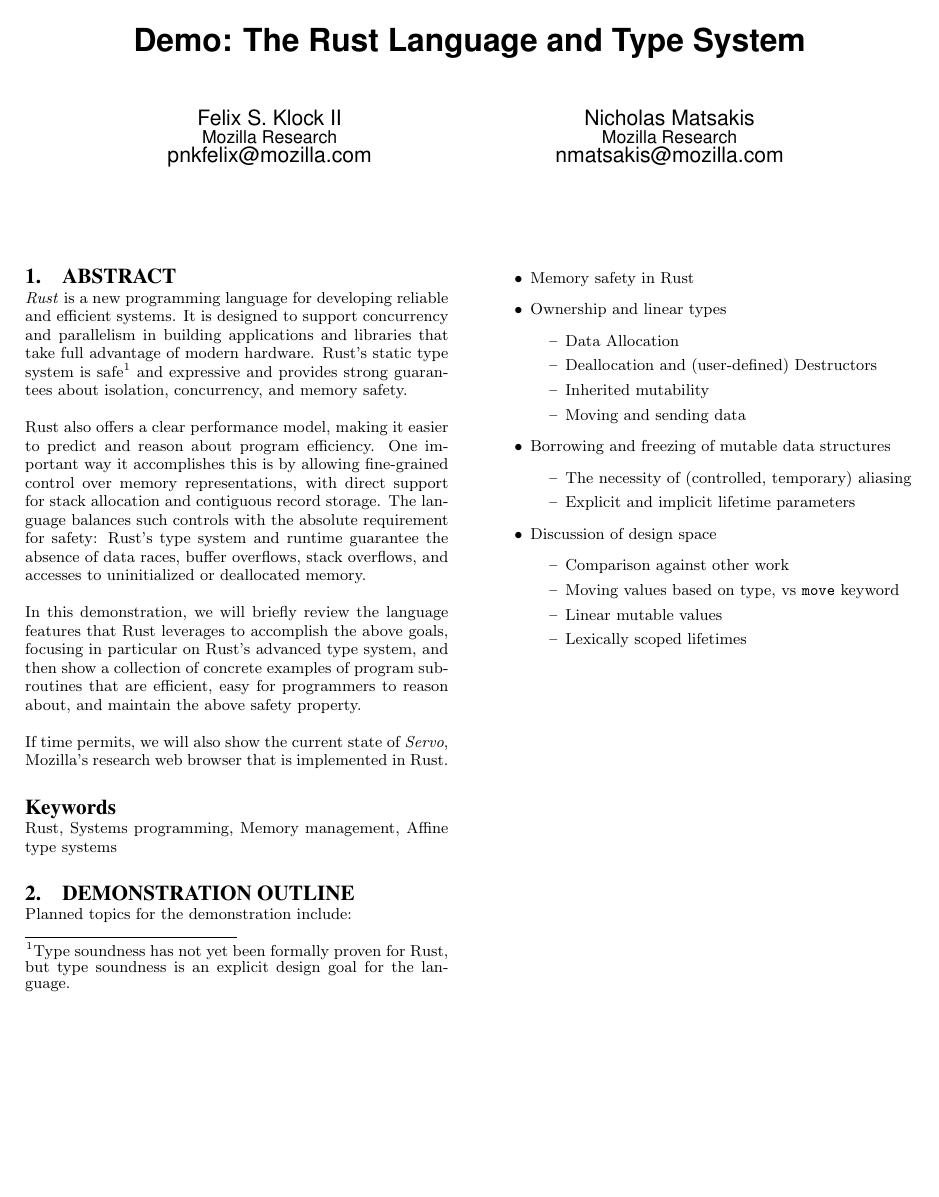
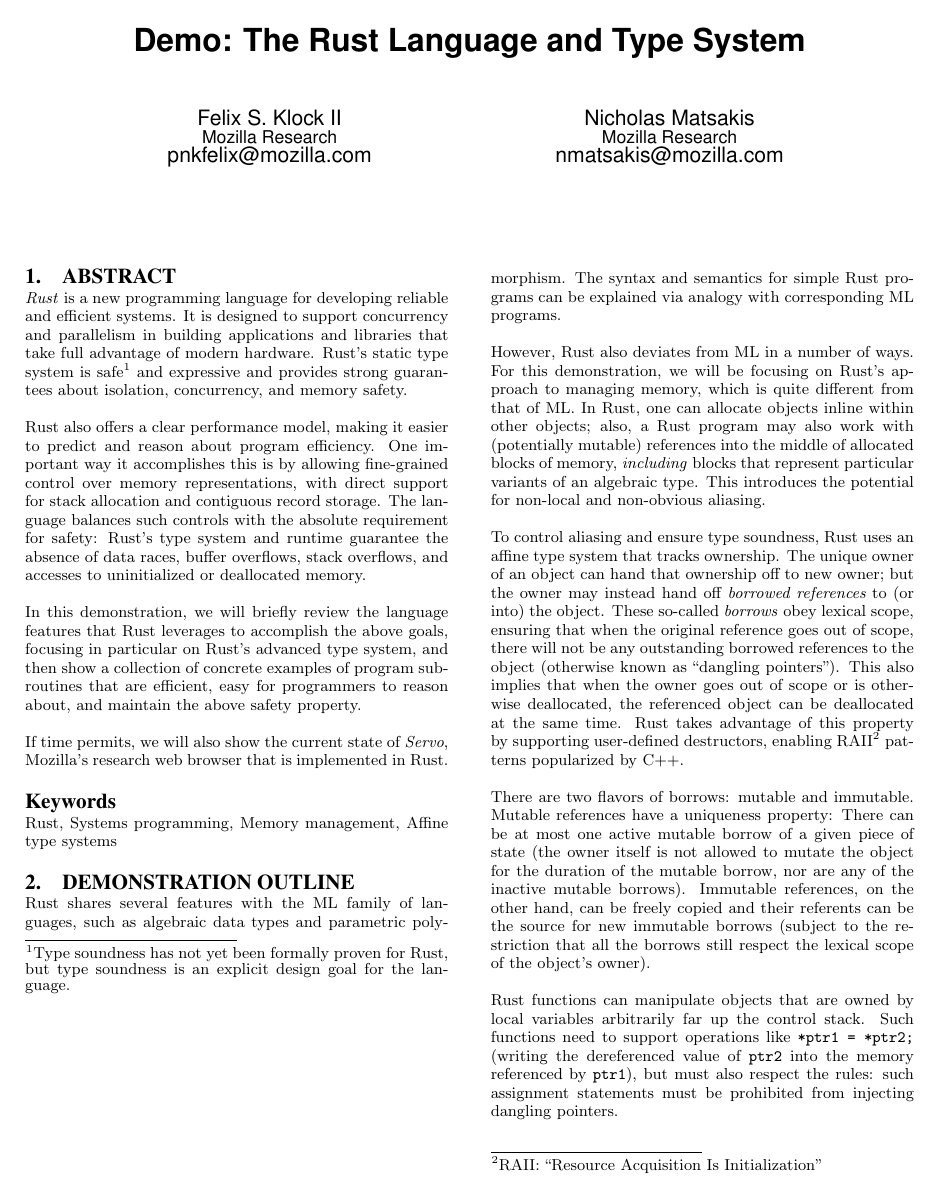
Before and after one commit to pnkfelix/draft-abstracts, a LaTeX paper (rust-demo.tex): the whole page before the commit and page 1 of 2 after it. Compiled offline with pdfLaTeX.

Commit message:
last minute revisions before asking others to proof read.

```diff
--- a/rust-demo.tex
+++ b/rust-demo.tex
@@ -52,4 +52,51 @@
 
 \section{Demonstration Outline}
 
-{}
+Rust shares several features with the ML family of languages,
+such as algebraic data types and parametric polymorphism.  The syntax
+and semantics for simple Rust programs can be explained via
+analogy with corresponding ML programs.
+
+However, Rust also deviates from ML in a number of ways.  For this
+demonstration, we will be focusing on Rust's approach to managing
+memory, which is quite different from that of ML.
+In Rust, one can allocate objects inline within other objects; also, a
+Rust program may also work with (potentially mutable) references into the
+middle of allocated blocks of memory, \emph{including} blocks that represent
+particular variants of an algebraic type.
+%\footnote{One can also program using types analogous to ML's {\tt ref} and arrays.}
+%
+%This introduces the potential for references that alias each other in non-obvious ways.
+This introduces the potential for non-local and non-obvious aliasing.
+
+To control aliasing and ensure type soundness, Rust uses an affine
+type system that tracks ownership.  The unique owner of an object can
+hand that ownership off to new owner; but the owner may instead hand
+off {\em borrowed references} to (or into) the object.  These
+so-called \emph{borrows} obey lexical scope, ensuring that when the
+original reference goes out of scope, there will not be any
+outstanding borrowed references to the object (otherwise known as
+``dangling pointers'').  This also implies that when the owner goes
+out of scope or is otherwise deallocated, the referenced object can be
+deallocated at the same time. Rust takes advantage of this property by
+supporting user-defined destructors, enabling RAII\footnote{%
+RAII: ``Resource Acquisition Is Initialization''}
+patterns popularized by C++.
+
+There are two flavors of borrows: mutable and immutable.
+Mut\-able references have a uniqueness property:
+There can be at
+most one active mutable borrow of a given piece of state (the owner
+itself is not allowed to mutate the object for the duration of the
+mutable borrow, nor are any of the inactive mutable borrows).
+Immutable references, on the other hand,
+can be freely copied and their referents can be the source for new
+immutable borrows (subject to the restriction that all the borrows
+still respect the lexical scope of the object's owner).
+
+Rust functions can manipulate objects that are owned by local
+variables arbitrarily far up the control stack.  Such functions need to
+support operations like {\tt *ptr1 = *ptr2;} (writing the dereferenced
+value of {\tt ptr2} into the memory referenced by {\tt ptr1}), but must
+also respect the rules: such assignment statements
+must be prohibited from injecting dangling pointers.
```
Also changed, not shown: rust-demo.tex (9 more changed lines).
